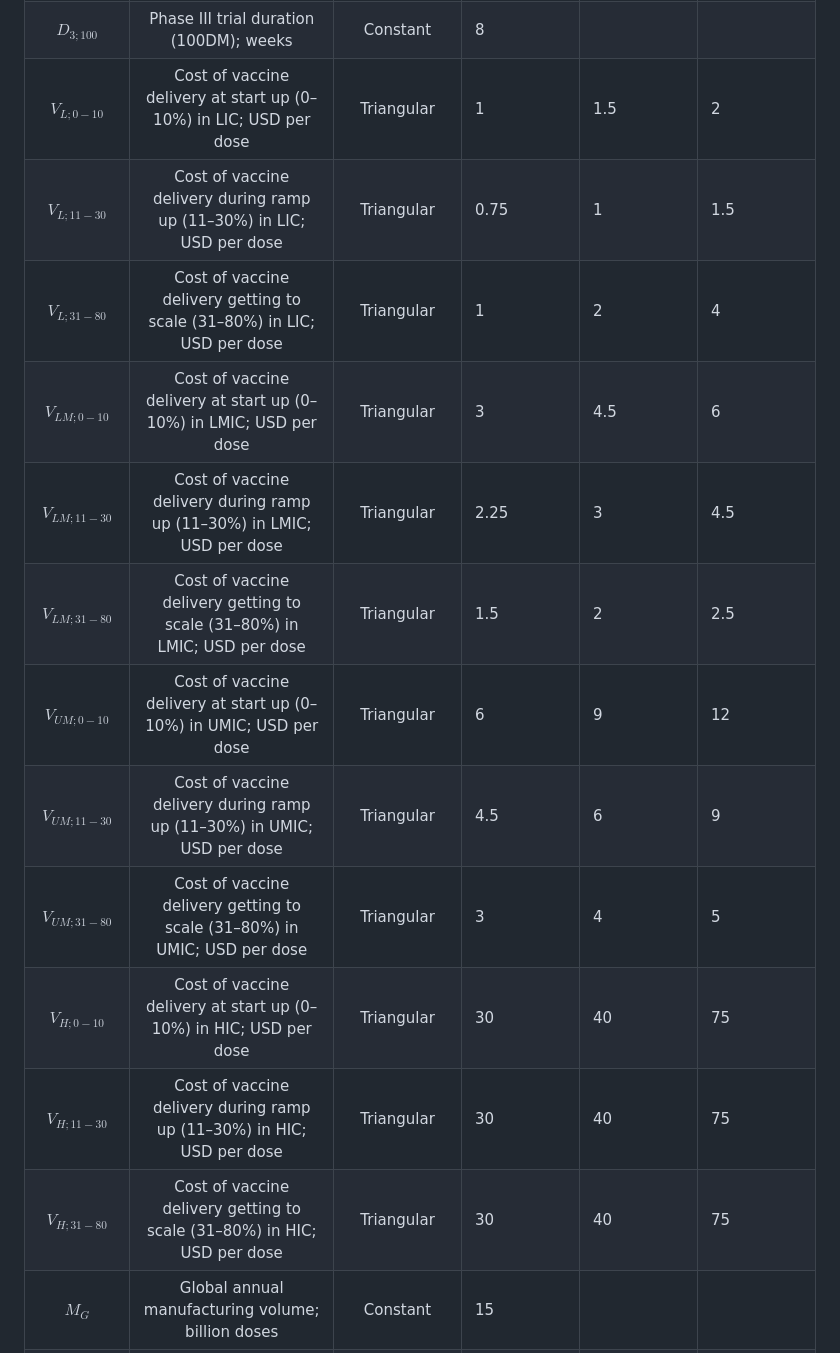
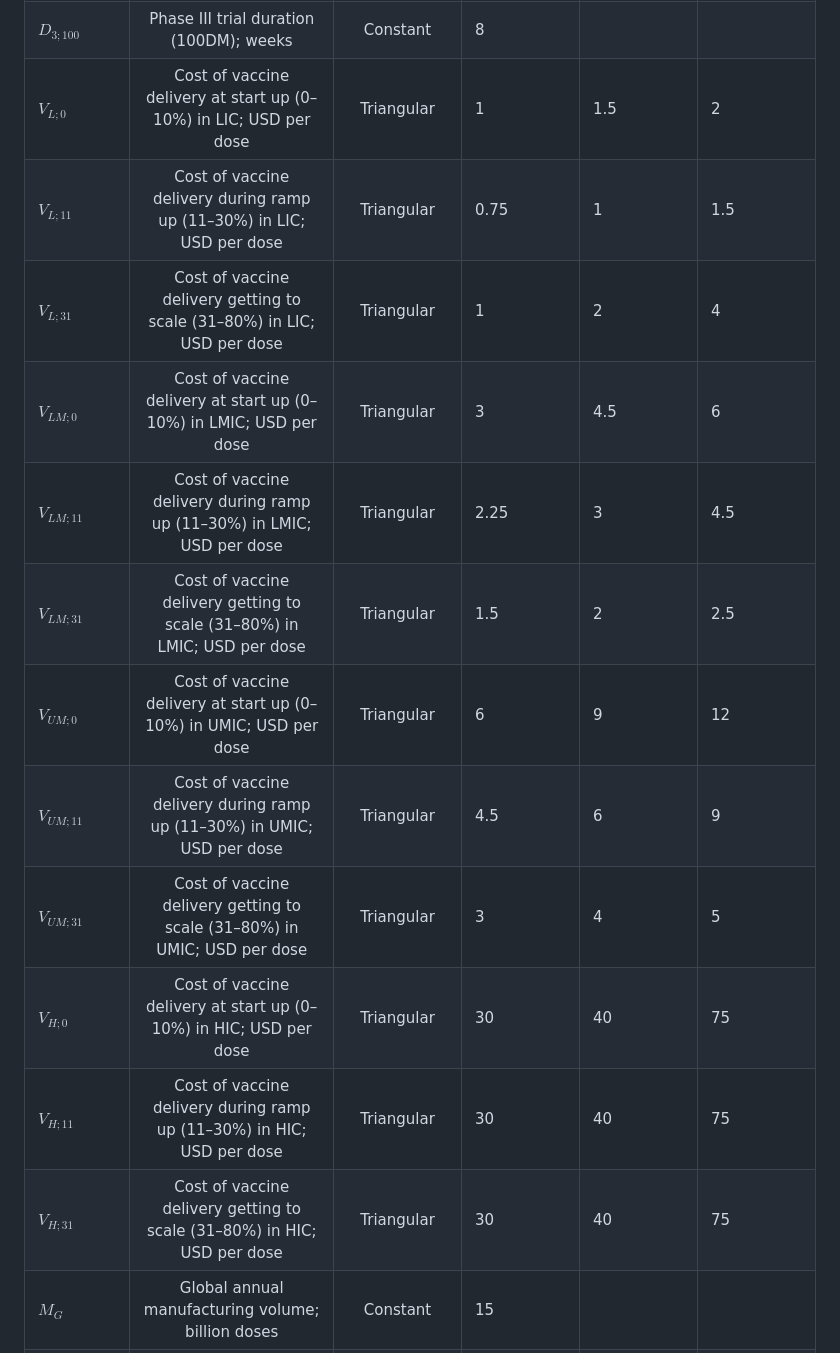
Before and after one commit to robj411/p2_drivers, a Markdown page: code/costing/README.md, the part around one of its changes. Rendered like a GitHub page.

Commit message:
add table

```diff
--- a/code/costing/README.md
+++ b/code/costing/README.md
@@ -30,18 +30,18 @@ application.
 | $D_{3; 365}$ | Phase III trial duration (365); weeks | Constant | 16 |  |  |
 | $D_{3; 200}$ | Phase III trial duration (200DM); weeks | Constant | 15 |  |  |
 | $D_{3; 100}$ | Phase III trial duration (100DM); weeks | Constant | 8 |  |  |
-| $V_{L; 0-10}$ | Cost of vaccine delivery at start up (0–10%) in LIC; USD per dose | Triangular | 1 | 1.5 | 2 |
-| $V_{L; 11-30}$ | Cost of vaccine delivery during ramp up (11–30%) in LIC; USD per dose | Triangular | 0.75 | 1 | 1.5 |
-| $V_{L; 31-80}$ | Cost of vaccine delivery getting to scale (31–80%) in LIC; USD per dose | Triangular | 1 | 2 | 4 |
-| $V_{LM; 0-10}$ | Cost of vaccine delivery at start up (0–10%) in LMIC; USD per dose | Triangular | 3 | 4.5 | 6 |
-| $V_{LM; 11-30}$ | Cost of vaccine delivery during ramp up (11–30%) in LMIC; USD per dose | Triangular | 2.25 | 3 | 4.5 |
-| $V_{LM; 31-80}$ | Cost of vaccine delivery getting to scale (31–80%) in LMIC; USD per dose | Triangular | 1.5 | 2 | 2.5 |
-| $V_{UM; 0-10}$ | Cost of vaccine delivery at start up (0–10%) in UMIC; USD per dose | Triangular | 6 | 9 | 12 |
-| $V_{UM; 11-30}$ | Cost of vaccine delivery during ramp up (11–30%) in UMIC; USD per dose | Triangular | 4.5 | 6 | 9 |
-| $V_{UM; 31-80}$ | Cost of vaccine delivery getting to scale (31–80%) in UMIC; USD per dose | Triangular | 3 | 4 | 5 |
-| $V_{H; 0-10}$ | Cost of vaccine delivery at start up (0–10%) in HIC; USD per dose | Triangular | 30 | 40 | 75 |
-| $V_{H; 11-30}$ | Cost of vaccine delivery during ramp up (11–30%) in HIC; USD per dose | Triangular | 30 | 40 | 75 |
-| $V_{H; 31-80}$ | Cost of vaccine delivery getting to scale (31–80%) in HIC; USD per dose | Triangular | 30 | 40 | 75 |
+| $V_{L; 0}$ | Cost of vaccine delivery at start up (0–10%) in LIC; USD per dose | Triangular | 1 | 1.5 | 2 |
+| $V_{L; 11}$ | Cost of vaccine delivery during ramp up (11–30%) in LIC; USD per dose | Triangular | 0.75 | 1 | 1.5 |
+| $V_{L; 31}$ | Cost of vaccine delivery getting to scale (31–80%) in LIC; USD per dose | Triangular | 1 | 2 | 4 |
+| $V_{LM; 0}$ | Cost of vaccine delivery at start up (0–10%) in LMIC; USD per dose | Triangular | 3 | 4.5 | 6 |
+| $V_{LM; 11}$ | Cost of vaccine delivery during ramp up (11–30%) in LMIC; USD per dose | Triangular | 2.25 | 3 | 4.5 |
+| $V_{LM; 31}$ | Cost of vaccine delivery getting to scale (31–80%) in LMIC; USD per dose | Triangular | 1.5 | 2 | 2.5 |
+| $V_{UM; 0}$ | Cost of vaccine delivery at start up (0–10%) in UMIC; USD per dose | Triangular | 6 | 9 | 12 |
+| $V_{UM; 11}$ | Cost of vaccine delivery during ramp up (11–30%) in UMIC; USD per dose | Triangular | 4.5 | 6 | 9 |
+| $V_{UM; 31}$ | Cost of vaccine delivery getting to scale (31–80%) in UMIC; USD per dose | Triangular | 3 | 4 | 5 |
+| $V_{H; 0}$ | Cost of vaccine delivery at start up (0–10%) in HIC; USD per dose | Triangular | 30 | 40 | 75 |
+| $V_{H; 11}$ | Cost of vaccine delivery during ramp up (11–30%) in HIC; USD per dose | Triangular | 30 | 40 | 75 |
+| $V_{H; 31}$ | Cost of vaccine delivery getting to scale (31–80%) in HIC; USD per dose | Triangular | 30 | 40 | 75 |
 | $M_G$ | Global annual manufacturing volume; billion doses | Constant | 15 |  |  |
 | $M_C$ | Current annual manufacturing volume; billion doses | Constant | 6 |  |  |
 | $F$ | Facility transition start; weeks before vaccine approval | Constant | 7 |  |  |
```
Also changed, not shown: other parts of code/costing/README.md (+1 -1 lines).
